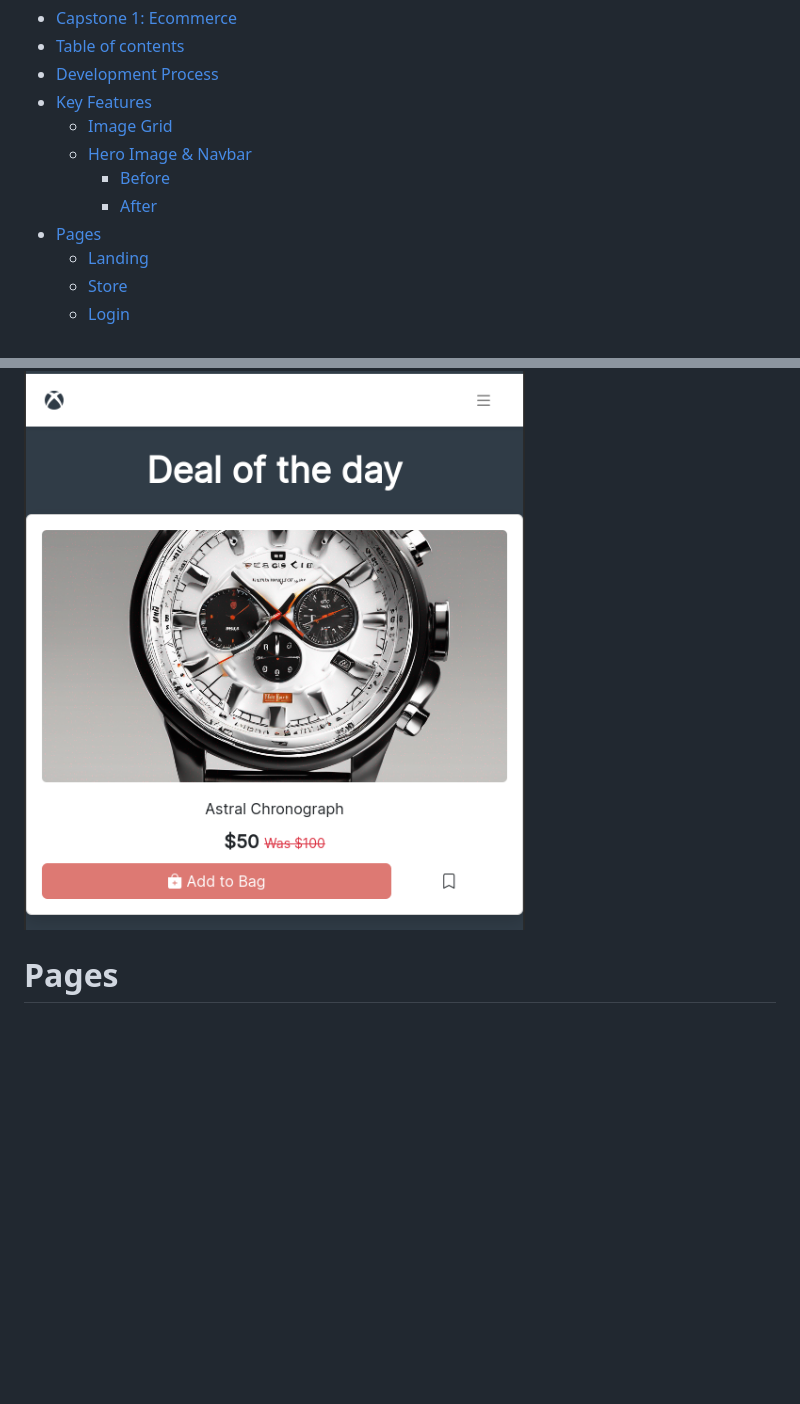
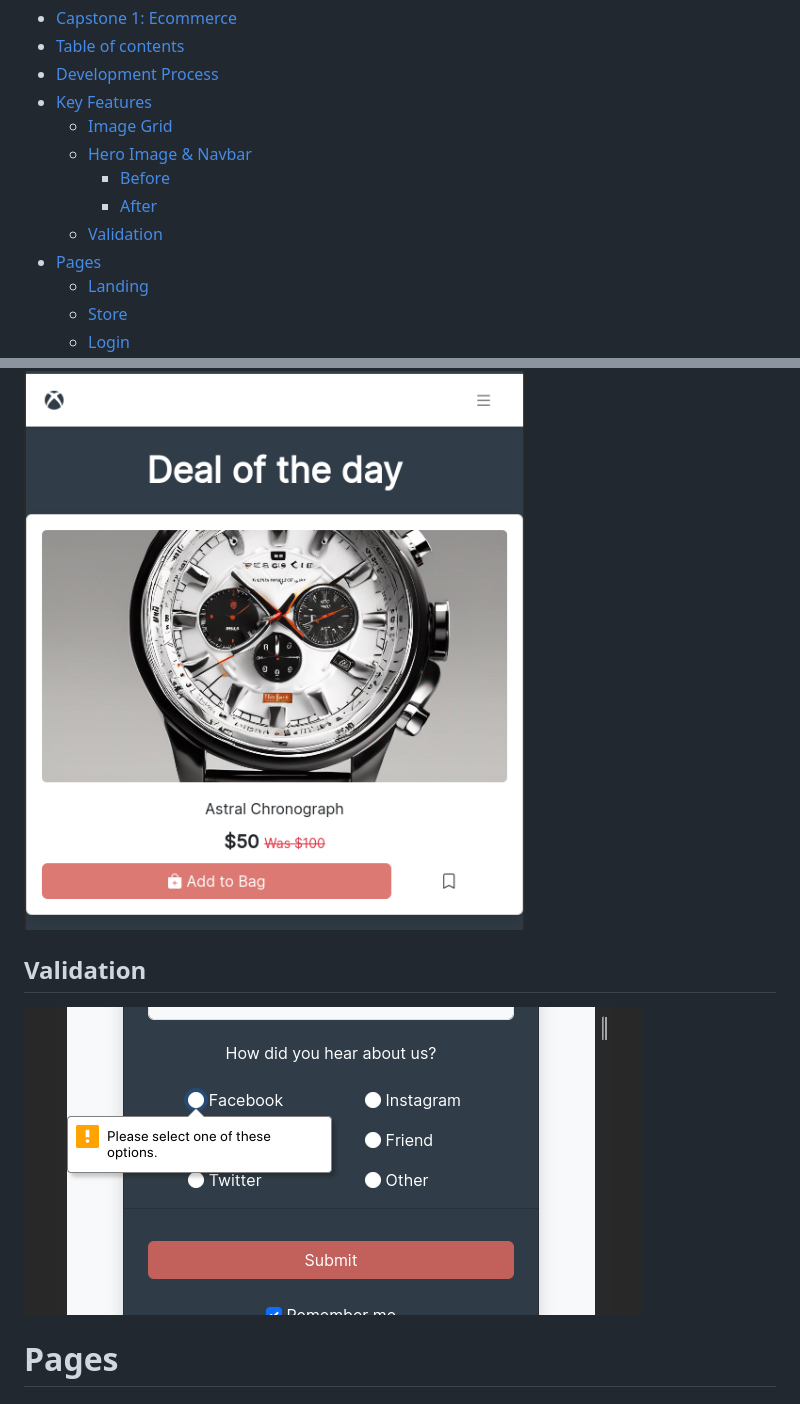
Before and after one commit to JonCGroberg/CapstoneOne_Ecommerce, a Markdown page: readme.md, 2 parts joined by grey strips. Drawn GitHub-style; pictures changed too: images/validation.png (added); blank space fills up the shorter version.

```diff
--- a/readme.md
+++ b/readme.md
@@ -16,6 +18,7 @@ Modern and responsive ecommerce frontend built purely in CSS HTML and Bootstrap
   - [Hero Image \& Navbar](#hero-image--navbar)
     - [Before](#before)
     - [After](#after)
+  - [Validation](#validation)
 - [Pages](#pages)
   - [Landing](#landing)
   - [Store](#store)
@@ -54,6 +59,9 @@ Modern and responsive ecommerce frontend built purely in CSS HTML and Bootstrap
 ### After
 ![feature1](images/feature2Part2.png)
 
+## Validation
+
+![feature1](images/validation.png)
 <a name="pages"></a>
 
 # Pages
```
Also changed, not shown: other parts of readme.md (+4 -0 lines).
